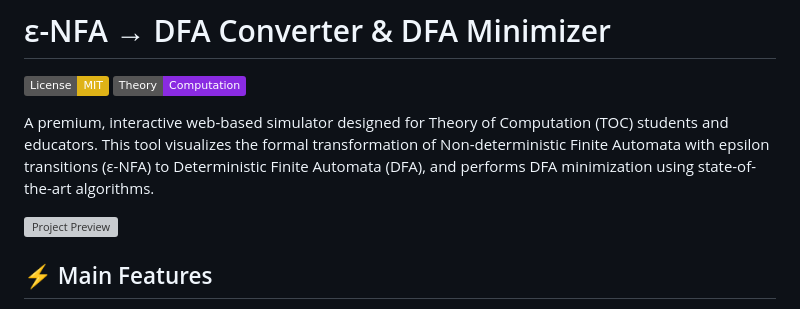
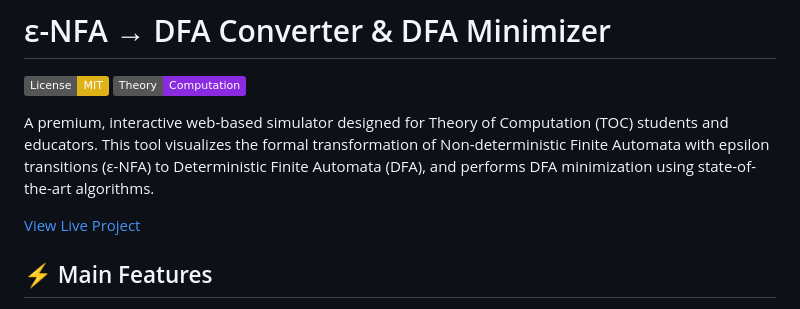
Before and after one commit to SaiPraneeth2727/ToC_Project, a Markdown page: README.md, the part around the change. Drawn GitHub-style; badges without logos; grey boxes are pictures that could not be loaded.

```diff
--- a/README.md
+++ b/README.md
@@ -5,7 +5,7 @@
 
 A premium, interactive web-based simulator designed for Theory of Computation (TOC) students and educators. This tool visualizes the formal transformation of Non-deterministic Finite Automata with epsilon transitions (ε-NFA) to Deterministic Finite Automata (DFA), and performs DFA minimization using state-of-the-art algorithms.
 
-![Project Preview](https://toc-project-five.vercel.app/)
+[View Live Project](https://toc-project-five.vercel.app/)
 
 ## ⚡ Main Features
 
```
